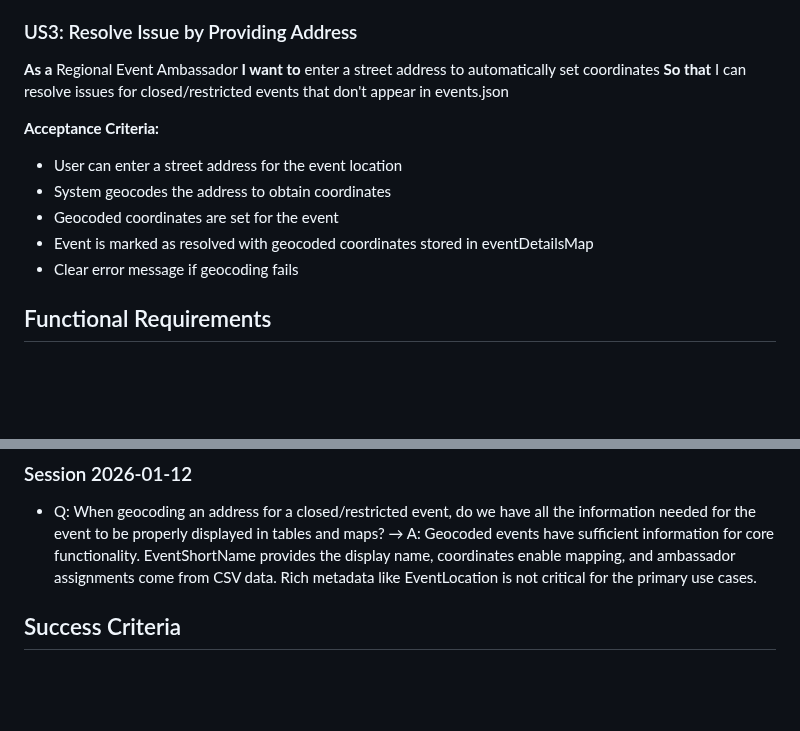
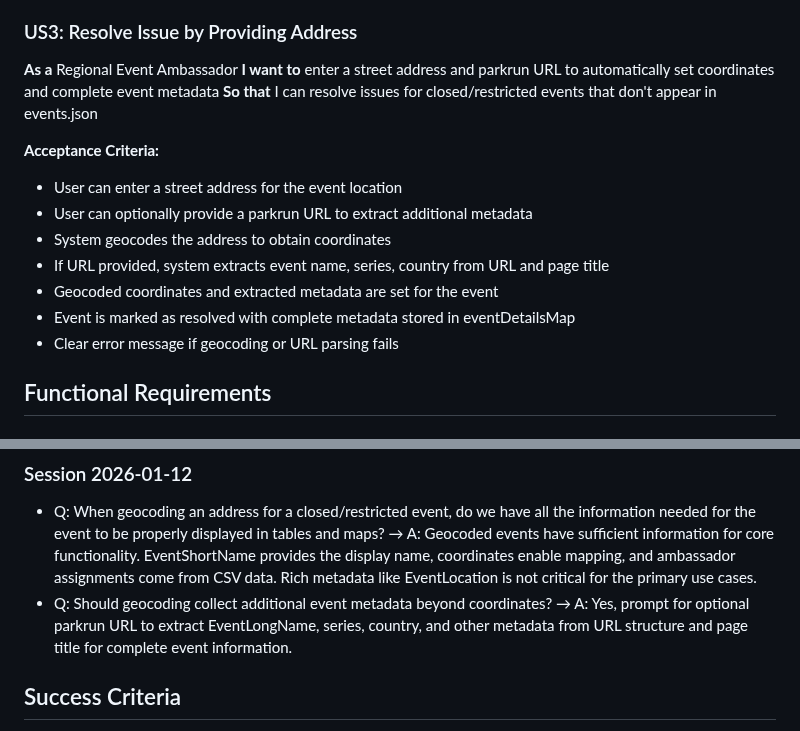
Before and after one commit to johnsyweb/ambassy, a Markdown page: specs/006-event-issues-resolution/spec.md, 2 parts joined by grey strips. Rendered like a GitHub page; blank space fills up the shorter version.

Commit message:
feat: enhance geocoding with URL metadata extraction
Clarified geocoding workflow to collect complete event metadata:
- Add optional parkrun URL input to extract EventLongName, series, country
- Parse URL structure and page title for rich event information
- Make geocoded events as complete as events.json entries
- Updated user story, data model, and validation rules

Geocoding now provides comprehensive event metadata beyond just coordinates.

```diff
--- a/specs/006-event-issues-resolution/spec.md
+++ b/specs/006-event-issues-resolution/spec.md
@@ -34,15 +34,17 @@ Replace console error messages for missing event details with an Issues tab that
 
 ### US3: Resolve Issue by Providing Address
 **As a** Regional Event Ambassador
-**I want to** enter a street address to automatically set coordinates
+**I want to** enter a street address and parkrun URL to automatically set coordinates and complete event metadata
 **So that** I can resolve issues for closed/restricted events that don't appear in events.json
 
 **Acceptance Criteria:**
 - User can enter a street address for the event location
+- User can optionally provide a parkrun URL to extract additional metadata
 - System geocodes the address to obtain coordinates
-- Geocoded coordinates are set for the event
-- Event is marked as resolved with geocoded coordinates stored in eventDetailsMap
-- Clear error message if geocoding fails
+- If URL provided, system extracts event name, series, country from URL and page title
+- Geocoded coordinates and extracted metadata are set for the event
+- Event is marked as resolved with complete metadata stored in eventDetailsMap
+- Clear error message if geocoding or URL parsing fails
 
 ## Functional Requirements
 
@@ -155,6 +157,7 @@ Replace console error messages for missing event details with an Issues tab that
 ### Session 2026-01-12
 
 - Q: When geocoding an address for a closed/restricted event, do we have all the information needed for the event to be properly displayed in tables and maps? → A: Geocoded events have sufficient information for core functionality. EventShortName provides the display name, coordinates enable mapping, and ambassador assignments come from CSV data. Rich metadata like EventLocation is not critical for the primary use cases.
+- Q: Should geocoding collect additional event metadata beyond coordinates? → A: Yes, prompt for optional parkrun URL to extract EventLongName, series, country, and other metadata from URL structure and page title for complete event information.
 
 ## Success Criteria
 
```
Also changed, not shown: specs/006-event-issues-resolution/data-model.md (+3 -1 lines).
